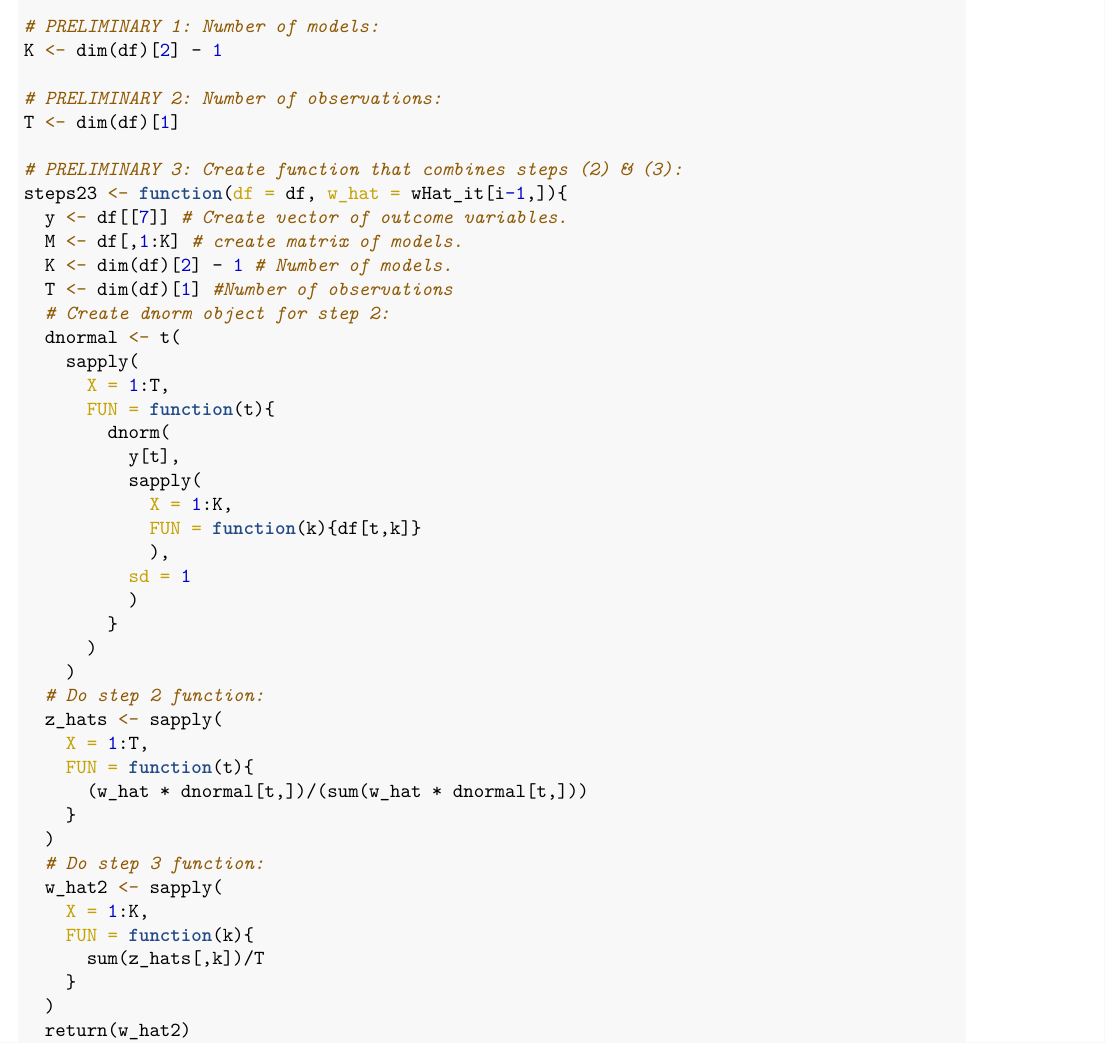
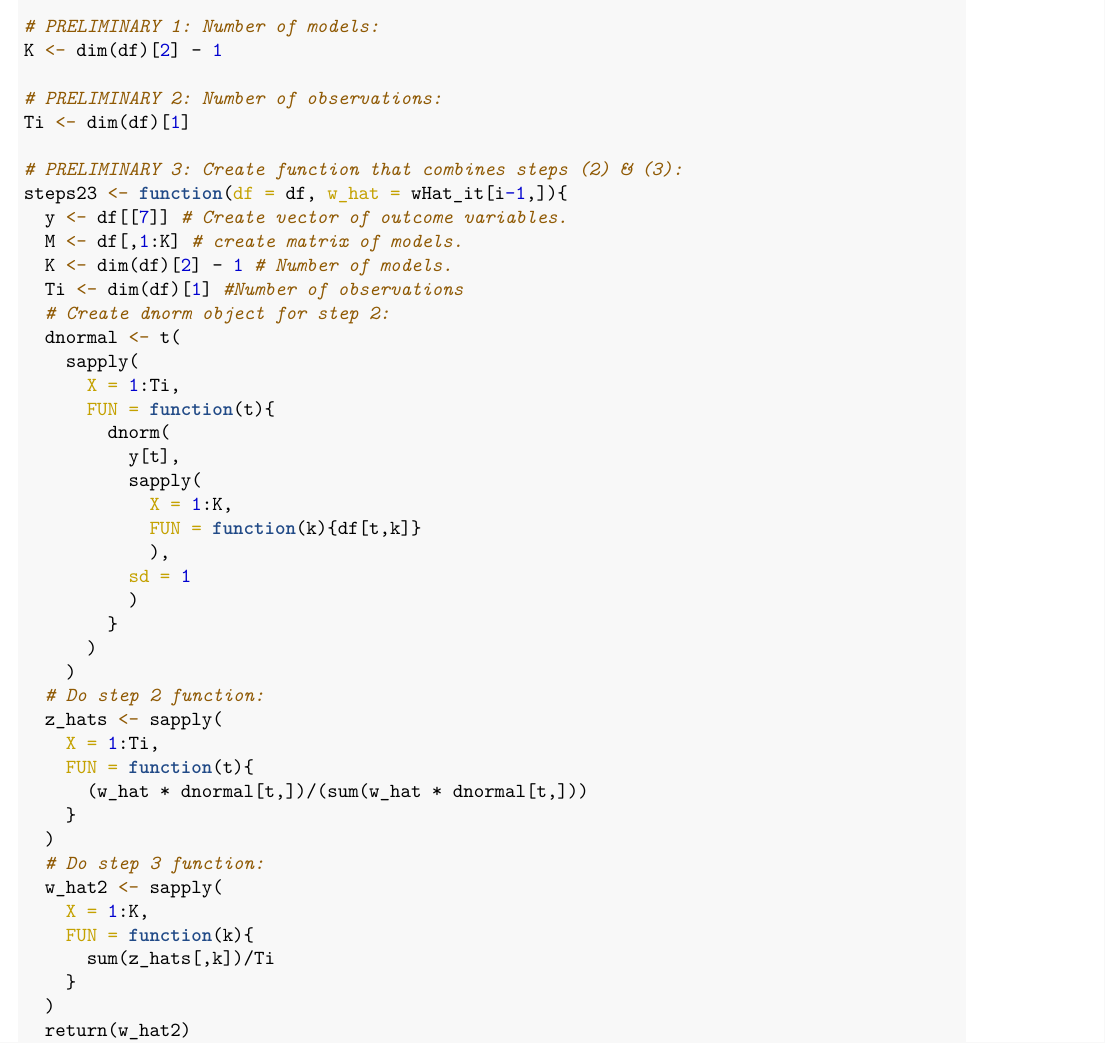
Before and after one commit to peterjbachman/applied-stats-inclass, an R Markdown document (inclass21.Rmd): part of page 5 of 7, cut so that both start at the same text. The pictures show the output file inclass21.pdf that the author committed with the source.

Commit message:
Replaced 'T' with 'Ti'

```diff
--- a/inclass21.Rmd
+++ b/inclass21.Rmd
@@ -223,18 +223,18 @@ This step pulls everything together. In brief, there will be one for-loop contai
 K <- dim(df)[2] - 1
 
 # PRELIMINARY 2: Number of observations:
-T <- dim(df)[1]
+Ti <- dim(df)[1]
 
 # PRELIMINARY 3: Create function that combines steps (2) & (3):
 steps23 <- function(df = df, w_hat = wHat_it[i-1,]){
   y <- df[[7]] # Create vector of outcome variables.
   M <- df[,1:K] # create matrix of models.
   K <- dim(df)[2] - 1 # Number of models.
-  T <- dim(df)[1] #Number of observations
+  Ti <- dim(df)[1] #Number of observations
   # Create dnorm object for step 2:
   dnormal <- t(
     sapply(
-      X = 1:T,
+      X = 1:Ti,
       FUN = function(t){
         dnorm(
           y[t],
@@ -249,7 +249,7 @@ steps23 <- function(df = df, w_hat = wHat_it[i-1,]){
     )
   # Do step 2 function:
   z_hats <- sapply(
-    X = 1:T,
+    X = 1:Ti,
     FUN = function(t){
       (w_hat * dnormal[t,])/(sum(w_hat * dnormal[t,]))
     }
@@ -258,7 +258,7 @@ steps23 <- function(df = df, w_hat = wHat_it[i-1,]){
   w_hat2 <- sapply(
     X = 1:K,
     FUN = function(k){
-      sum(z_hats[,k])/T
+      sum(z_hats[,k])/Ti
     }
   )
   return(w_hat2)
```
Also changed, not shown: inclass21.pdf.
